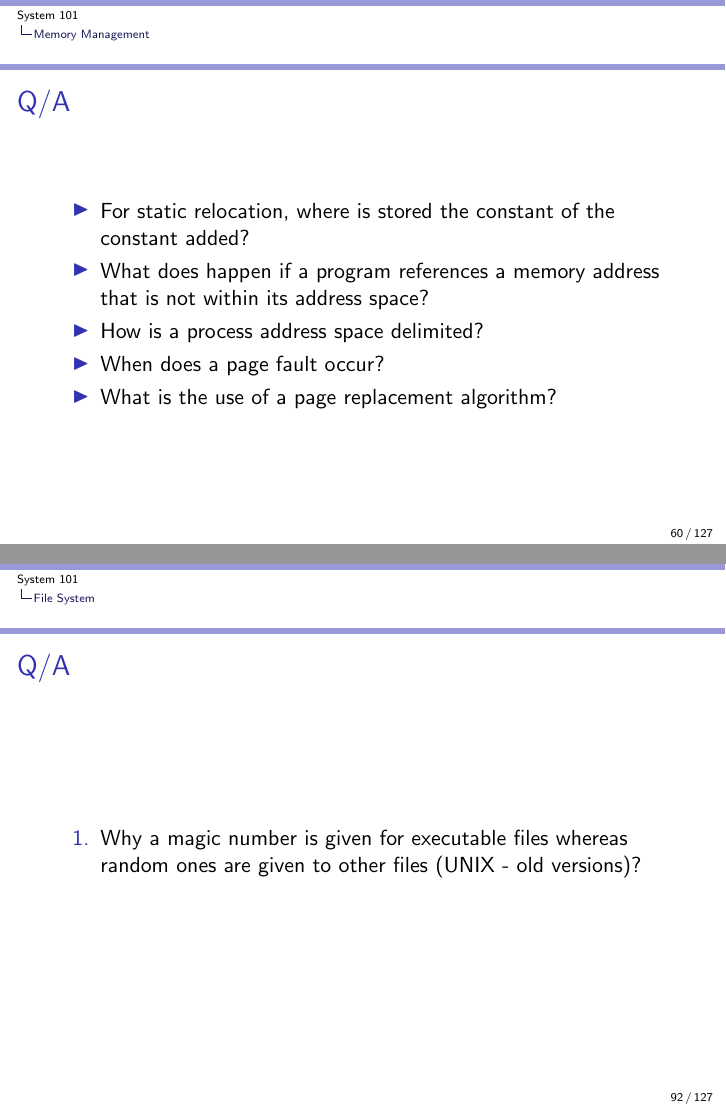
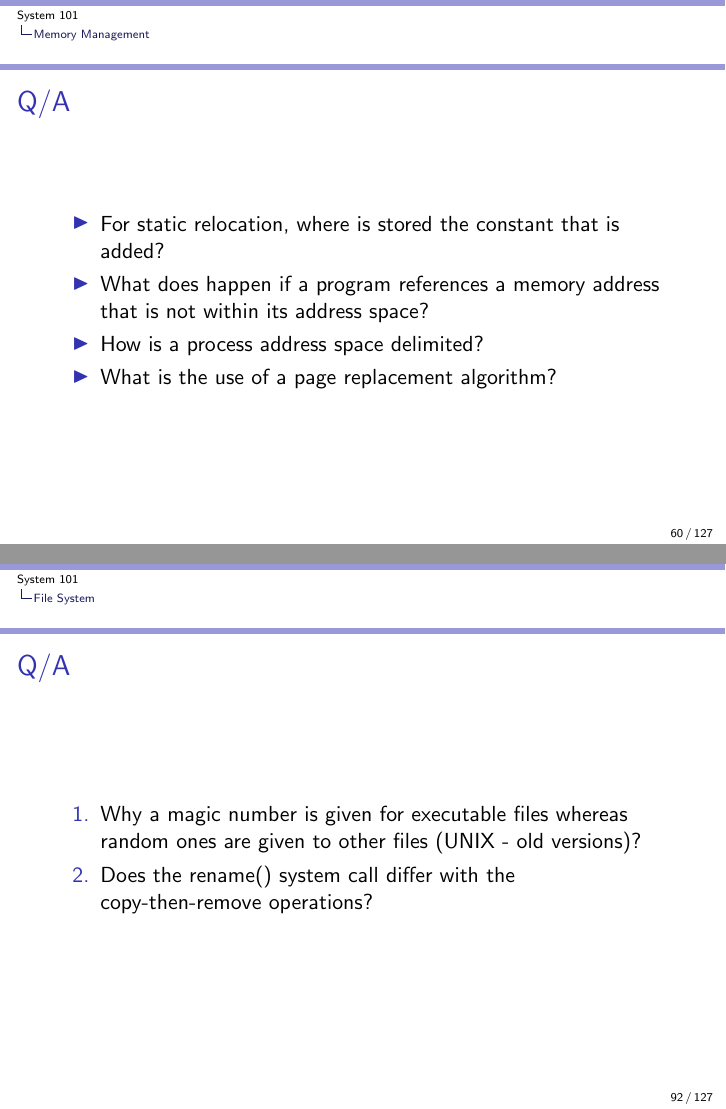
Before and after one commit to auzias/sys-101, LaTeX slides (slides/all.tex, which reads slides/5-memory.tex, slides/6-fs.tex): pages 60 and 92 of 127, joined at a grey line. Compiled offline with pdfLaTeX.

Commit message:
lesson update

```diff
--- a/slides/5-memory.tex
+++ b/slides/5-memory.tex
@@ -136,10 +136,9 @@
   \begin{frame}
     \frametitle{Q/A}
     \begin{itemize}
-      \item For static relocation, where is stored the constant of the constant added? %base register: see slide Memory abstraction:address spaces
+      \item For static relocation, where is stored the constant that is added? %base register: see slide Memory abstraction:address spaces
       \item What does happen if a program references a memory address that is not within its address space? %A fault (seg_fault)
       \item How is a process address space delimited? %Baseregister + limit register
-      \item When does a page fault occur? %process references an address that is not stored in the memory
       \item What is the use of a page replacement algorithm? %select the page to swap to free physical memory
     \end{itemize}
   \end{frame}
--- a/slides/6-fs.tex
+++ b/slides/6-fs.tex
@@ -393,5 +393,7 @@
     \begin{enumerate}
       \item Why a magic number is given for executable files whereas random ones are given to other files (UNIX - old versions)?
             % The magic number is the `BRANCH` instruction that is the first word of the file. Thus the file can be charged in memory and executed without knowing the size of the header!
+      \item Does the rename() system call differ with the copy-then-remove operations?
+            % Yes: the creation date is changed, if the disk is full it will fail, and it is slower to perform.
     \end{enumerate}
 \end{frame}
```
Also changed, not shown: slides/4-system_calls.tex (+1 -1 lines), slides/slides.pdf, slides/6-fs.tex (2 more changed lines).
